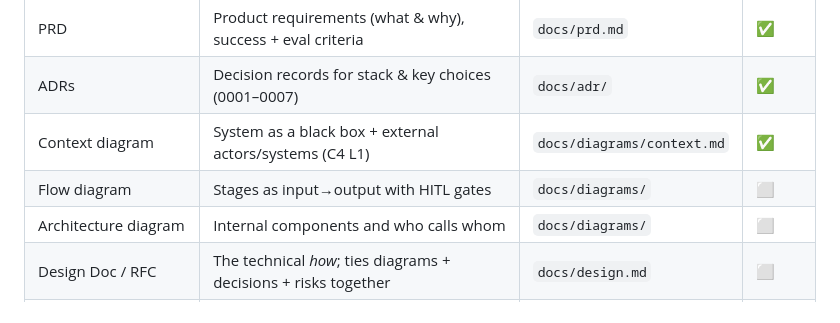
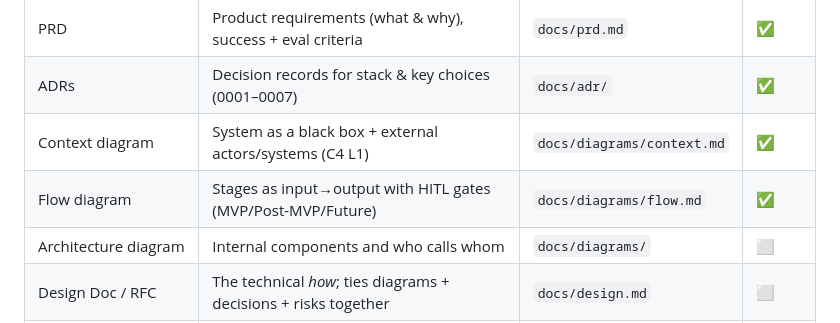
Before and after one commit to ioarun/ai-job-assistant-v2, a Markdown page: README.md, the part around the change. Rendered like a GitHub page.

```diff
--- a/README.md
+++ b/README.md
@@ -26,7 +26,7 @@ Produce the planning artifacts and a plan for every subsequent phase.
 | PRD | Product requirements (what & why), success + eval criteria | `docs/prd.md` | ✅ |
 | ADRs | Decision records for stack & key choices (0001–0007) | `docs/adr/` | ✅ |
 | Context diagram | System as a black box + external actors/systems (C4 L1) | `docs/diagrams/context.md` | ✅ |
-| Flow diagram | Stages as input→output with HITL gates | `docs/diagrams/` | ⬜ |
+| Flow diagram | Stages as input→output with HITL gates (MVP/Post-MVP/Future) | `docs/diagrams/flow.md` | ✅ |
 | Architecture diagram | Internal components and who calls whom | `docs/diagrams/` | ⬜ |
 | Design Doc / RFC | The technical *how*; ties diagrams + decisions + risks together | `docs/design.md` | ⬜ |
 | Eval strategy | How we measure LLM output quality (eval sets, rubrics, judge) | `docs/eval-strategy.md` | ⬜ |
```
Also changed, not shown: docs/diagrams/flow.md (added, +102 -0 lines).
